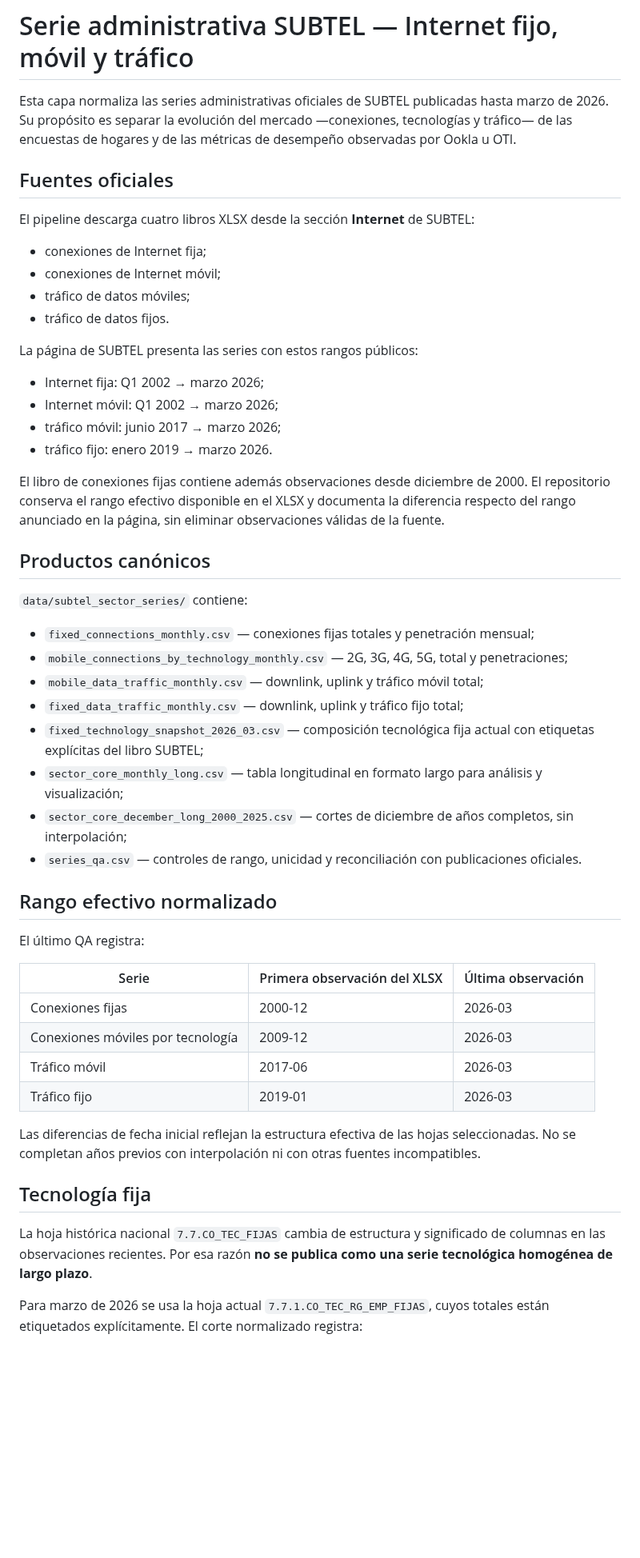
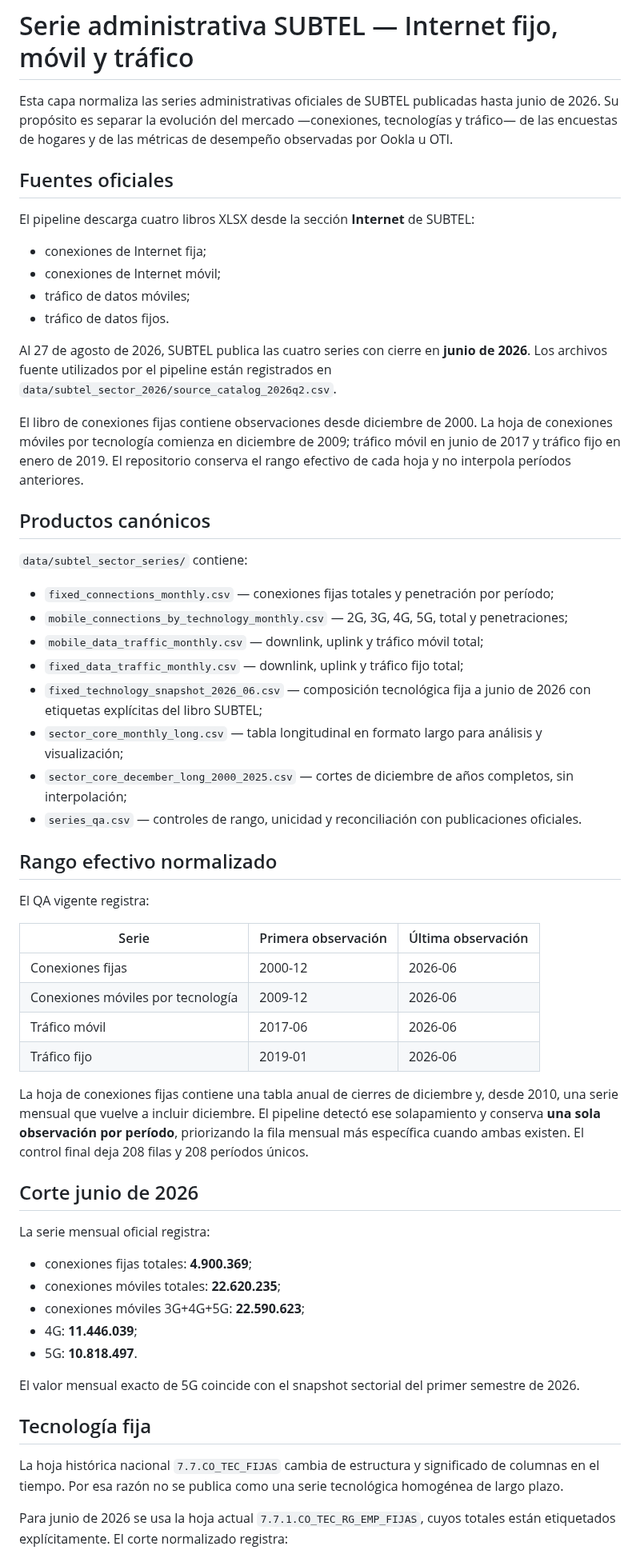
Before and after one commit to selguetagodoy/Chile-Digital-Inclusion, a Markdown page: docs/subtel_sector_longitudinal.md, the part around one of its changes. Shown at 80% size. Rendered like a GitHub page; blank space fills up the shorter version.

```diff
--- a/docs/subtel_sector_longitudinal.md
+++ b/docs/subtel_sector_longitudinal.md
@@ -1,6 +1,6 @@
 # Serie administrativa SUBTEL — Internet fijo, móvil y tráfico
 
-Esta capa normaliza las series administrativas oficiales de SUBTEL publicadas hasta marzo de 2026. Su propósito es separar la evolución del mercado —conexiones, tecnologías y tráfico— de las encuestas de hogares y de las métricas de desempeño observadas por Ookla u OTI.
+Esta capa normaliza las series administrativas oficiales de SUBTEL publicadas hasta junio de 2026. Su propósito es separar la evolución del mercado —conexiones, tecnologías y tráfico— de las encuestas de hogares y de las métricas de desempeño observadas por Ookla u OTI.
 
 ## Fuentes oficiales
 
@@ -11,44 +11,51 @@ El pipeline descarga cuatro libros XLSX desde la sección **Internet** de SUBTEL
 - tráfico de datos móviles;
 - tráfico de datos fijos.
 
-La página de SUBTEL presenta las series con estos rangos públicos:
+Al 27 de agosto de 2026, SUBTEL publica las cuatro series con cierre en **junio de 2026**. Los archivos fuente utilizados por el pipeline están registrados en `data/subtel_sector_2026/source_catalog_2026q2.csv`.
 
-- Internet fija: Q1 2002 → marzo 2026;
-- Internet móvil: Q1 2002 → marzo 2026;
-- tráfico móvil: junio 2017 → marzo 2026;
-- tráfico fijo: enero 2019 → marzo 2026.
-
-El libro de conexiones fijas contiene además observaciones desde diciembre de 2000. El repositorio conserva el rango efectivo disponible en el XLSX y documenta la diferencia respecto del rango anunciado en la página, sin eliminar observaciones válidas de la fuente.
+El libro de conexiones fijas contiene observaciones desde diciembre de 2000. La hoja de conexiones móviles por tecnología comienza en diciembre de 2009; tráfico móvil en junio de 2017 y tráfico fijo en enero de 2019. El repositorio conserva el rango efectivo de cada hoja y no interpola períodos anteriores.
 
 ## Productos canónicos
 
 `data/subtel_sector_series/` contiene:
 
-- `fixed_connections_monthly.csv` — conexiones fijas totales y penetración mensual;
+- `fixed_connections_monthly.csv` — conexiones fijas totales y penetración por período;
 - `mobile_connections_by_technology_monthly.csv` — 2G, 3G, 4G, 5G, total y penetraciones;
 - `mobile_data_traffic_monthly.csv` — downlink, uplink y tráfico móvil total;
 - `fixed_data_traffic_monthly.csv` — downlink, uplink y tráfico fijo total;
-- `fixed_technology_snapshot_2026_03.csv` — composición tecnológica fija actual con etiquetas explícitas del libro SUBTEL;
+- `fixed_technology_snapshot_2026_06.csv` — composición tecnológica fija a junio de 2026 con etiquetas explícitas del libro SUBTEL;
 - `sector_core_monthly_long.csv` — tabla longitudinal en formato largo para análisis y visualización;
 - `sector_core_december_long_2000_2025.csv` — cortes de diciembre de años completos, sin interpolación;
 - `series_qa.csv` — controles de rango, unicidad y reconciliación con publicaciones oficiales.
 
 ## Rango efectivo normalizado
 
-El último QA registra:
+El QA vigente registra:
 
-| Serie | Primera observación del XLSX | Última observación |
+| Serie | Primera observación | Última observación |
 |---|---|---|
-| Conexiones fijas | 2000-12 | 2026-03 |
-| Conexiones móviles por tecnología | 2009-12 | 2026-03 |
-| Tráfico móvil | 2017-06 | 2026-03 |
-| Tráfico fijo | 2019-01 | 2026-03 |
+| Conexiones fijas | 2000-12 | 2026-06 |
+| Conexiones móviles por tecnología | 2009-12 | 2026-06 |
+| Tráfico móvil | 2017-06 | 2026-06 |
+| Tráfico fijo | 2019-01 | 2026-06 |
 
-Las diferencias de fecha inicial reflejan la estructura efectiva de las hojas seleccionadas. No se completan años previos con interpolación ni con otras fuentes incompatibles.
+La hoja de conexiones fijas contiene una tabla anual de cierres de diciembre y, desde 2010, una serie mensual que vuelve a incluir diciembre. El pipeline detectó ese solapamiento y conserva **una sola observación por período**, priorizando la fila mensual más específica cuando ambas existen. El control final deja 208 filas y 208 períodos únicos.
+
+## Corte junio de 2026
+
+La serie mensual oficial registra:
+
+- conexiones fijas totales: **4.900.369**;
+- conexiones móviles totales: **22.620.235**;
+- conexiones móviles 3G+4G+5G: **22.590.623**;
+- 4G: **11.446.039**;
+- 5G: **10.818.497**.
+
+El valor mensual exacto de 5G coincide con el snapshot sectorial del primer semestre de 2026.
 
 ## Tecnología fija
 
-La hoja histórica nacional `7.7.CO_TEC_FIJAS` cambia de estructura y significado de columnas en las observaciones recientes. Por esa razón **no se publica como una serie tecnológica homogénea de largo plazo**.
+La hoja histórica nacional `7.7.CO_TEC_FIJAS` cambia de estructura y significado de columnas en el tiempo. Por esa razón no se publica como una serie tecnológica homogénea de largo plazo.
 
-Para marzo de 2026 se usa la hoja actual `7.7.1.CO_TEC_RG_EMP_FIJAS`, cuyos totales están etiquetados explícitamente. El corte normalizado registra:
+Para junio de 2026 se usa la hoja actual `7.7.1.CO_TEC_RG_EMP_FIJAS`, cuyos totales están etiquetados explícitamente. El corte normalizado registra:
 
```
Also changed, not shown: other parts of docs/subtel_sector_longitudinal.md (+27 -36 lines).
